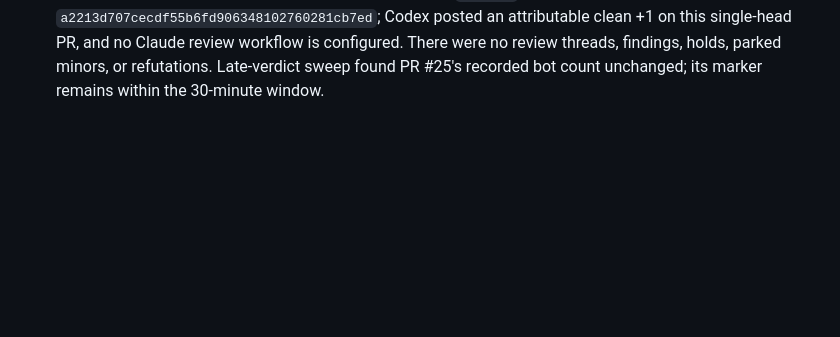
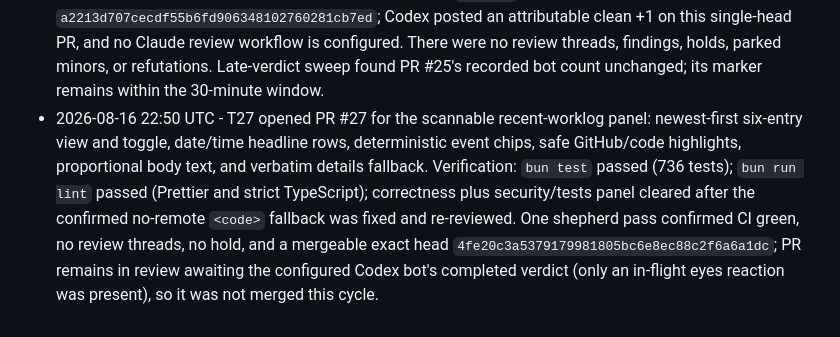
Before and after one commit to MrZoller/factory-ui, a Markdown page: .factory/worklog.md, the part around the change. Drawn GitHub-style; blank space fills up the shorter version.

Commit message:
chore(factory): record T27 shepherd pass

```diff
--- a/.factory/worklog.md
+++ b/.factory/worklog.md
@@ -63,3 +63,4 @@ at the bottom.
 - 2026-08-16 22:13 UTC - T11 merged as PR #25 (squash `05c7115dbc8938a2741b3dfaa4559f1b0ed49953`). CI passed on head `ee3fcb26704cc4ce4e9f2136fca70c41f5af4580`; Codex reviewed that exact head, and no Claude review workflow is configured. Two Codex findings were independently verifier-classified minor — initial logs-directory handle cleanup and swap-and-restore liveness-probe binding — dispositioned in their [handle](https://github.com/MrZoller/factory-ui/pull/25#discussion_r3792935275) and [probe](https://github.com/MrZoller/factory-ui/pull/25#discussion_r3792935276) threads, and appended to rolling batch T11 without a minors-only push. Late-verdict sweep found PR #24's recorded bot count unchanged and expired its marker. No refutations required records.
 - 2026-08-16 22:27 UTC - T26 implemented and opened as PR #26. Bound default timeout and interval dependencies to the browser global in `startDashboard`, `loadFleet`, and `fetchPeerFleet`; added receiver-checking default-path coverage for the immediate local fetch, age ticker, peer fetch, and refresh re-arm; and made test-global restoration safe when auto-import fails. Verification: `bun test src/public/app.test.ts` (55 pass, 0 fail), `bun test` (736 pass, 0 fail), and `bun run lint` (Prettier and strict TypeScript passed). The local correctness/security panel and adversarial verifier returned CLEAR. One shepherd pass found CI green, no threads, findings, labels, holds, or Claude workflow, and a clean mergeable head `a2213d707cecdf55b6fd906348102760281cb7ed`, but Codex is configured and still in flight (👀); T26 remains `[R]` until an attributable verdict on that exact head permits merge.
 - 2026-08-16 22:29 UTC - T26 merged as PR #26 (squash `05cd33d`). CI passed on head `a2213d707cecdf55b6fd906348102760281cb7ed`; Codex posted an attributable clean +1 on this single-head PR, and no Claude review workflow is configured. There were no review threads, findings, holds, parked minors, or refutations. Late-verdict sweep found PR #25's recorded bot count unchanged; its marker remains within the 30-minute window.
+- 2026-08-16 22:50 UTC - T27 opened PR #27 for the scannable recent-worklog panel: newest-first six-entry view and toggle, date/time headline rows, deterministic event chips, safe GitHub/code highlights, proportional body text, and verbatim details fallback. Verification: `bun test` passed (736 tests); `bun run lint` passed (Prettier and strict TypeScript); correctness plus security/tests panel cleared after the confirmed no-remote `<code>` fallback was fixed and re-reviewed. One shepherd pass confirmed CI green, no review threads, no hold, and a mergeable exact head `4fe20c3a5379179981805bc6e8ec88c2f6a6a1dc`; PR remains in review awaiting the configured Codex bot's completed verdict (only an in-flight eyes reaction was present), so it was not merged this cycle.
```
